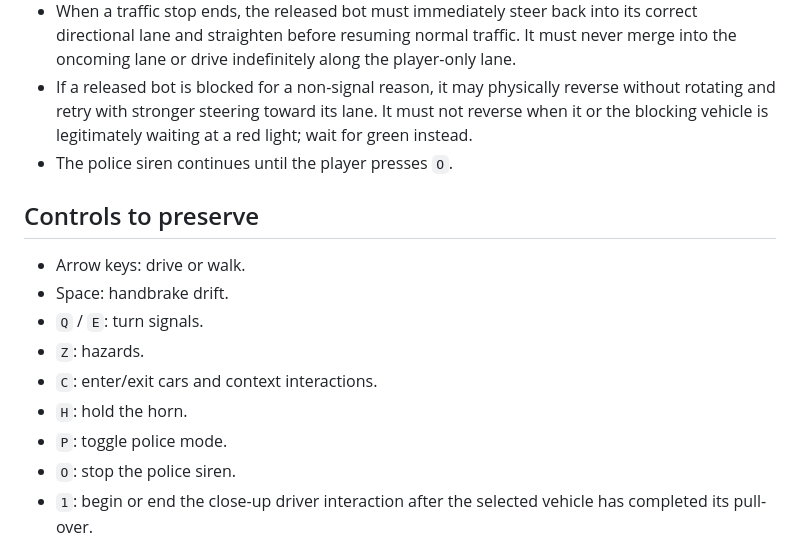
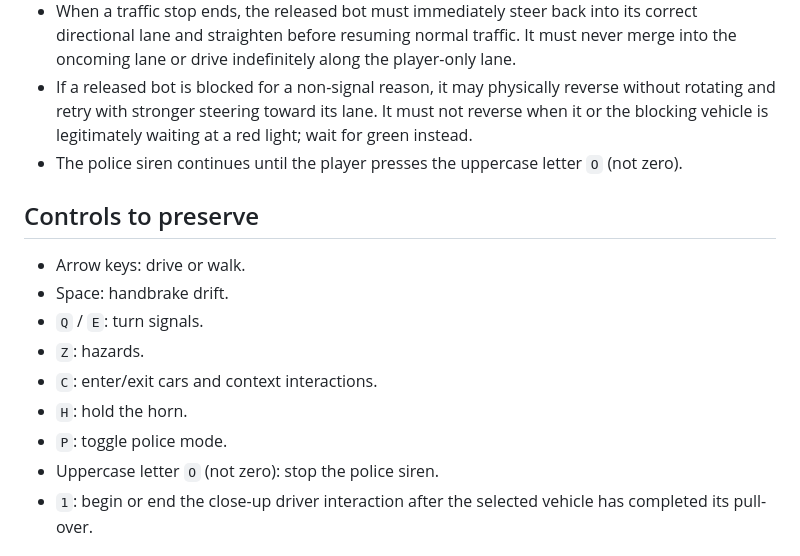
Before and after one commit to huyckkid14/drivenow, a Markdown page: AGENTS.md, the part around the change. Rendered like a GitHub page.

Commit message:
Clarify police siren key

```diff
--- a/AGENTS.md
+++ b/AGENTS.md
@@ -36,7 +36,7 @@
 - A completed police stop supports a close-up, branching driver conversation. Show no more than two context-sensitive choices at once, and only expose violations supported by the driver's response (for example, offer the no-insurance fine only when that driver fails to provide insurance).
 - When a traffic stop ends, the released bot must immediately steer back into its correct directional lane and straighten before resuming normal traffic. It must never merge into the oncoming lane or drive indefinitely along the player-only lane.
 - If a released bot is blocked for a non-signal reason, it may physically reverse without rotating and retry with stronger steering toward its lane. It must not reverse when it or the blocking vehicle is legitimately waiting at a red light; wait for green instead.
-- The police siren continues until the player presses `O`.
+- The police siren continues until the player presses the uppercase letter `O` (not zero).
 
 ## Controls to preserve
 
@@ -47,7 +47,7 @@
 - `C`: enter/exit cars and context interactions.
 - `H`: hold the horn.
 - `P`: toggle police mode.
-- `O`: stop the police siren.
+- Uppercase letter `O` (not zero): stop the police siren.
 - `1`: begin or end the close-up driver interaction after the selected vehicle has completed its pull-over.
 
 ## Git workflow
```
